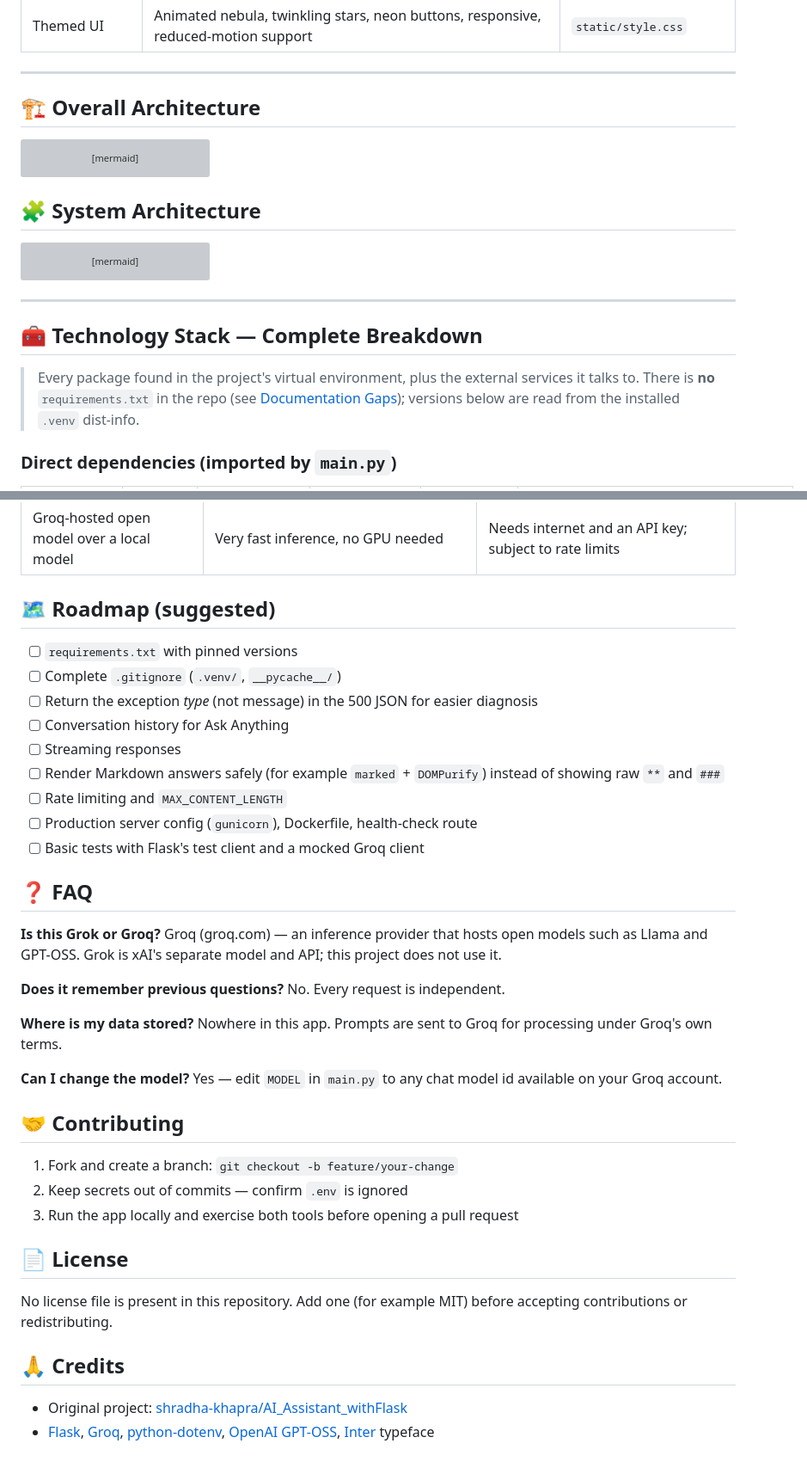
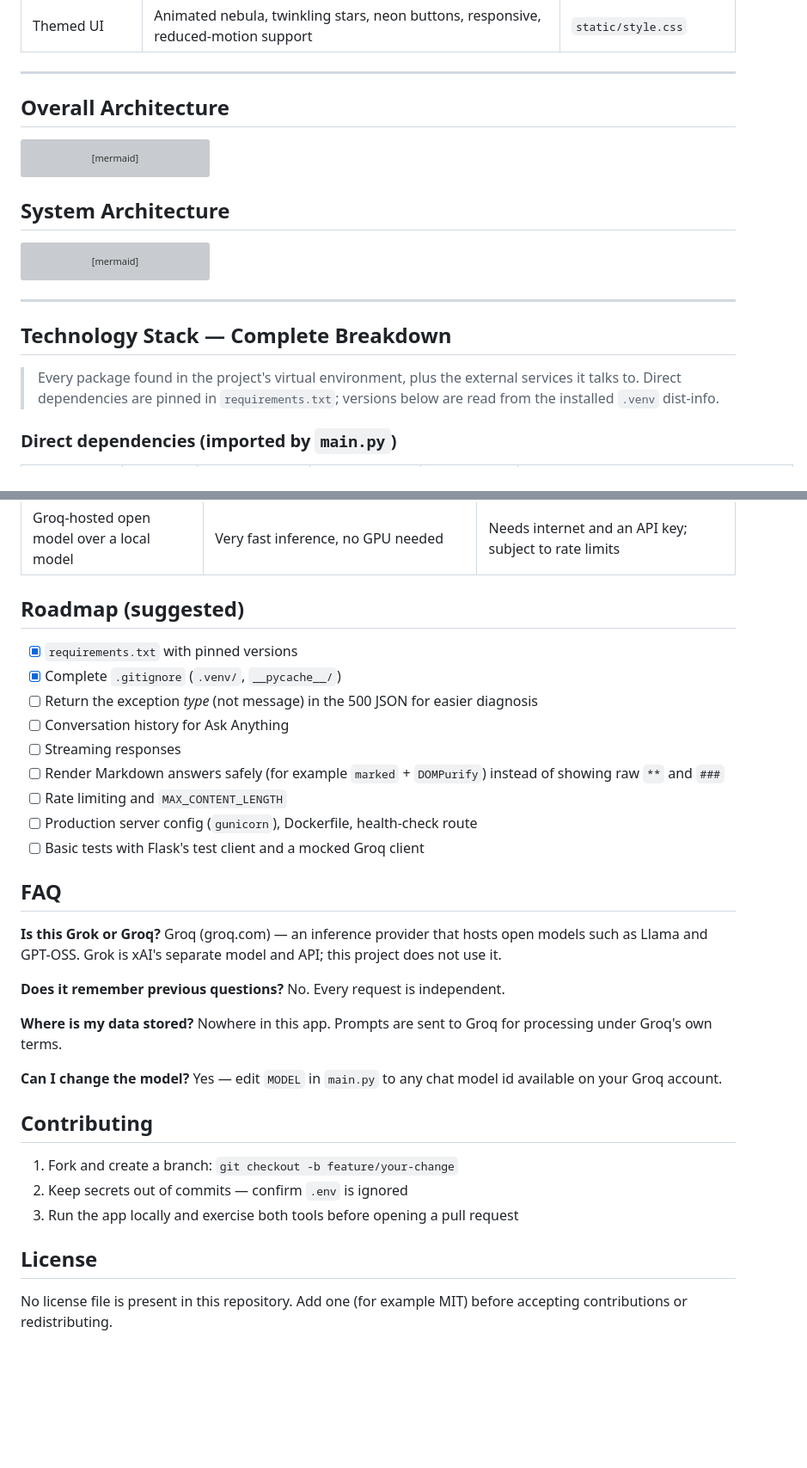
Before and after one commit to KARTHIKAKRISHNA123/legacy-mind, a Markdown page: README.md, 2 parts joined by grey strips. Shown at 86% size. Drawn GitHub-style; blank space fills up the shorter version; grey boxes are pictures that could not be loaded.

Commit message:
feat: completed the legacy mind project

````diff
--- a/README.md
+++ b/README.md
@@ -73,7 +73,7 @@ The browser never sees the API key. All model calls are made server-side by Flas
 
 ---
 
-## 🏗️ Overall Architecture
+## Overall Architecture
 
 ```mermaid
 graph TD
@@ -100,7 +100,7 @@ graph TD
   OA_Browser -->|"HTTPS font request"| OA_Fonts
 ```
 
-## 🧩 System Architecture
+## System Architecture
 
 ```mermaid
 flowchart LR
@@ -131,9 +131,9 @@ flowchart LR
 
 ---
 
-## 🧰 Technology Stack — Complete Breakdown
+## Technology Stack — Complete Breakdown
 
-> Every package found in the project's virtual environment, plus the external services it talks to. There is **no** `requirements.txt` in the repo (see [Documentation Gaps](#-known-gaps-and-recommended-improvements)); versions below are read from the installed `.venv` dist-info.
+> Every package found in the project's virtual environment, plus the external services it talks to. Direct dependencies are pinned in `requirements.txt`; versions below are read from the installed `.venv` dist-info.
 
 ### Direct dependencies (imported by `main.py`)
 
@@ -805,10 +804,10 @@ git submodule status          # no "-" prefix = healthy
 | Single-turn requests | Simple, stateless, horizontally scalable | No conversation memory |
 | Groq-hosted open model over a local model | Very fast inference, no GPU needed | Needs internet and an API key; subject to rate limits |
 
-## 🗺️ Roadmap (suggested)
+## Roadmap (suggested)
 
-- [ ] `requirements.txt` with pinned versions
-- [ ] Complete `.gitignore` (`.venv/`, `__pycache__/`)
+- [x] `requirements.txt` with pinned versions
+- [x] Complete `.gitignore` (`.venv/`, `__pycache__/`)
 - [ ] Return the exception *type* (not message) in the 500 JSON for easier diagnosis
 - [ ] Conversation history for Ask Anything
 - [ ] Streaming responses
@@ -817,7 +816,7 @@ git submodule status          # no "-" prefix = healthy
 - [ ] Production server config (`gunicorn`), Dockerfile, health-check route
 - [ ] Basic tests with Flask's test client and a mocked Groq client
 
-## ❓ FAQ
+## FAQ
 
 **Is this Grok or Groq?** Groq (groq.com) — an inference provider that hosts open models such as Llama and GPT-OSS. Grok is xAI's separate model and API; this project does not use it.
 
@@ -827,17 +826,12 @@ git submodule status          # no "-" prefix = healthy
 
 **Can I change the model?** Yes — edit `MODEL` in `main.py` to any chat model id available on your Groq account.
 
-## 🤝 Contributing
+## Contributing
 
 1. Fork and create a branch: `git checkout -b feature/your-change`
 2. Keep secrets out of commits — confirm `.env` is ignored
 3. Run the app locally and exercise both tools before opening a pull request
 
-## 📄 License
+## License
 
 No license file is present in this repository. Add one (for example MIT) before accepting contributions or redistributing.
-
-## 🙏 Credits
-
-- Original project: [shradha-khapra/AI_Assistant_withFlask](https://github.com/shradha-khapra/AI_Assistant_withFlask)
-- [Flask](https://flask.palletsprojects.com), [Groq](https://groq.com), [python-dotenv](https://github.com/theskumar/python-dotenv), [OpenAI GPT-OSS](https://openai.com/index/introducing-gpt-oss/), [Inter](https://rsms.me/inter/) typeface
````
Also changed, not shown: other parts of README.md (+42 -43 lines).
